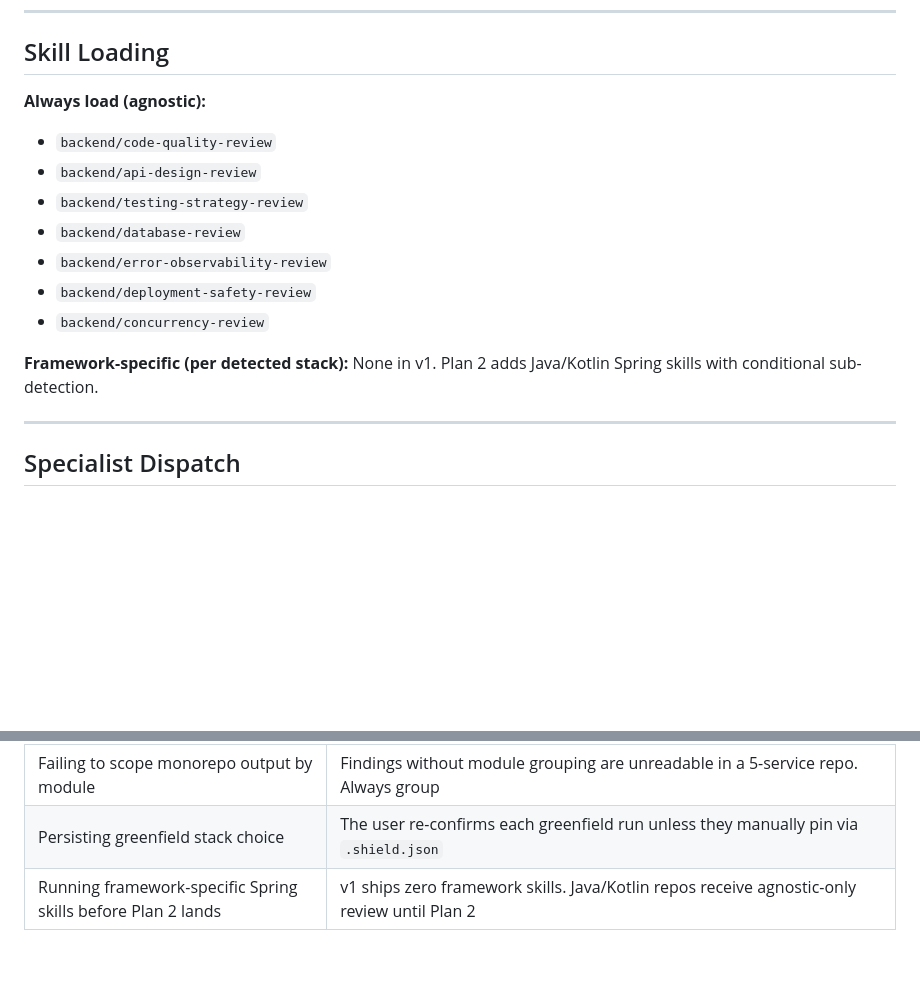
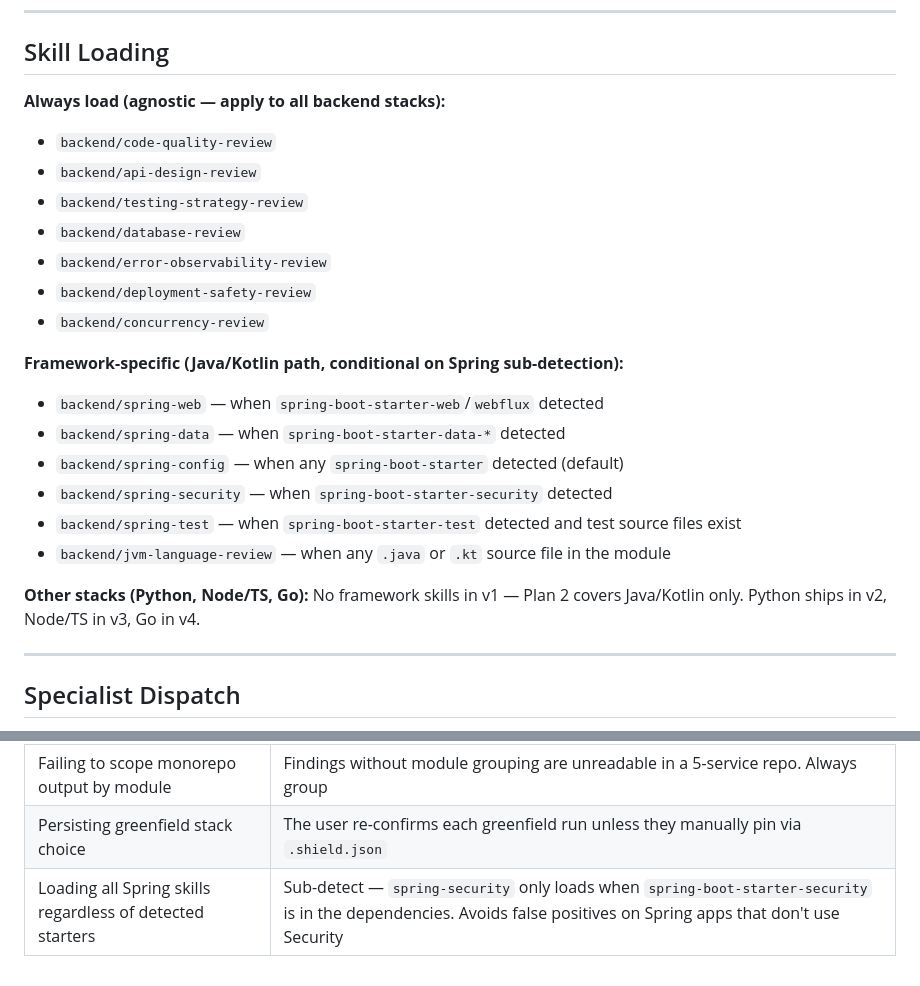
Before and after one commit to infraspecdev/tesseract, a Markdown page: shield/agents/backend-reviewer.md, 2 parts joined by grey strips. Rendered like a GitHub page; blank space fills up the shorter version.

Commit message:
feat(shield): add Spring sub-detection + version routing + extension contract
Co-Authored-By: Claude Sonnet 4.6 <noreply@anthropic.com>

```diff
--- a/shield/agents/backend-reviewer.md
+++ b/shield/agents/backend-reviewer.md
@@ -74,7 +119,7 @@ Treat the user's reply identically to a positive detection. Do NOT persist the c
 
 ## Skill Loading
 
-**Always load (agnostic):**
+**Always load (agnostic — apply to all backend stacks):**
 
 - `backend/code-quality-review`
 - `backend/api-design-review`
@@ -84,7 +129,16 @@ Treat the user's reply identically to a positive detection. Do NOT persist the c
 - `backend/deployment-safety-review`
 - `backend/concurrency-review`
 
-**Framework-specific (per detected stack):** None in v1. Plan 2 adds Java/Kotlin Spring skills with conditional sub-detection.
+**Framework-specific (Java/Kotlin path, conditional on Spring sub-detection):**
+
+- `backend/spring-web` — when `spring-boot-starter-web`/`webflux` detected
+- `backend/spring-data` — when `spring-boot-starter-data-*` detected
+- `backend/spring-config` — when any `spring-boot-starter` detected (default)
+- `backend/spring-security` — when `spring-boot-starter-security` detected
+- `backend/spring-test` — when `spring-boot-starter-test` detected and test source files exist
+- `backend/jvm-language-review` — when any `.java` or `.kt` source file in the module
+
+**Other stacks (Python, Node/TS, Go):** No framework skills in v1 — Plan 2 covers Java/Kotlin only. Python ships in v2, Node/TS in v3, Go in v4.
 
 ---
 
@@ -187,4 +241,4 @@ For cross-cutting concerns, dispatch to existing specialist agents in parallel (
 | Dispatching `cost-reviewer` on backend code | `cost-reviewer` is infra-flavored — backend cost concerns (connection pools, executor sizing) are deferred |
 | Failing to scope monorepo output by module | Findings without module grouping are unreadable in a 5-service repo. Always group |
 | Persisting greenfield stack choice | The user re-confirms each greenfield run unless they manually pin via `.shield.json` |
-| Running framework-specific Spring skills before Plan 2 lands | v1 ships zero framework skills. Java/Kotlin repos receive agnostic-only review until Plan 2 |
+| Loading all Spring skills regardless of detected starters | Sub-detect — `spring-security` only loads when `spring-boot-starter-security` is in the dependencies. Avoids false positives on Spring apps that don't use Security |
```
Also changed, not shown: other parts of shield/agents/backend-reviewer.md (+45 -0 lines), 1 other file.
